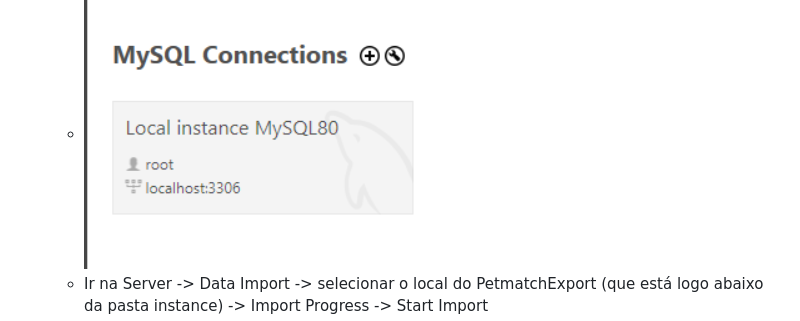
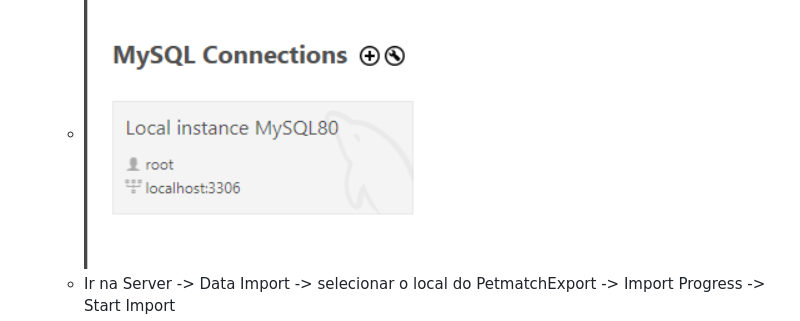
Before and after one commit to thinkmadu/PetMatch, a Markdown page: README.md, the part around the change. Rendered like a GitHub page.

```diff
--- a/README.md
+++ b/README.md
@@ -9,7 +9,7 @@ A premissa do projeto é criar uma ponte entre ONGs para pets e possíveis donos
 - Para Usar a base de dados já alimentada do nosso projeto:
   - No MySQL Workbench,selecionar uma conexao
   - ![img.png](img.png)
-  - Ir na Server -> Data Import -> selecionar o local do PetmatchExport (que está logo abaixo da pasta instance) -> Import Progress -> Start Import
+  - Ir na Server -> Data Import -> selecionar o local do PetmatchExport -> Import Progress -> Start Import
   - ![img_1.png](img_1.png) ![img_2.png](img_2.png)
 - No arquivo app.py na linha 22 é necessário botar as credenciais do mysql
   - Segue esse padrão : app.config['SQLALCHEMY_DATABASE_URI'] = 'mysql+pymysql://<nome_do_user_mysql>:<senha_do_user>@localhost/PetMatch'
```
